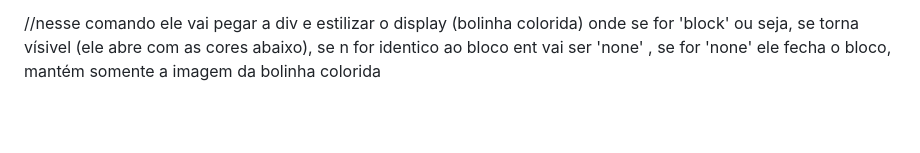
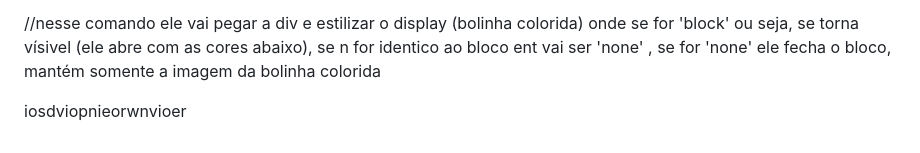
Before and after one commit to juliane-dev0-0/Super_Lost, a Markdown page: README.md, the part around the change. GitHub-like rendering; blank space fills up the shorter version.

Commit message:
Update README.md
texto 1

```diff
--- a/README.md
+++ b/README.md
@@ -68,3 +68,5 @@ div.style.display = div.style.display === 'block' ? 'none' : 'block';
 //nesse comando ele vai pegar a div e estilizar o display (bolinha colorida) onde se for 'block'
  ou seja, se torna vísivel (ele abre com as cores abaixo), se n for identico ao bloco ent vai ser 'none'
  , se for 'none' ele fecha o bloco, mantém somente a imagem da bolinha colorida
+
+iosdviopnieorwnvioer
```
